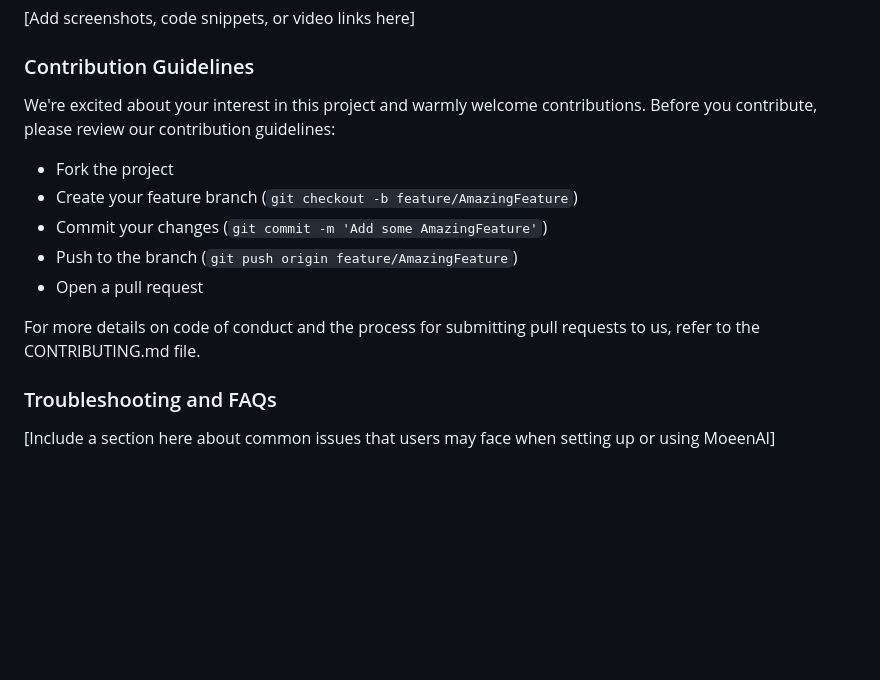
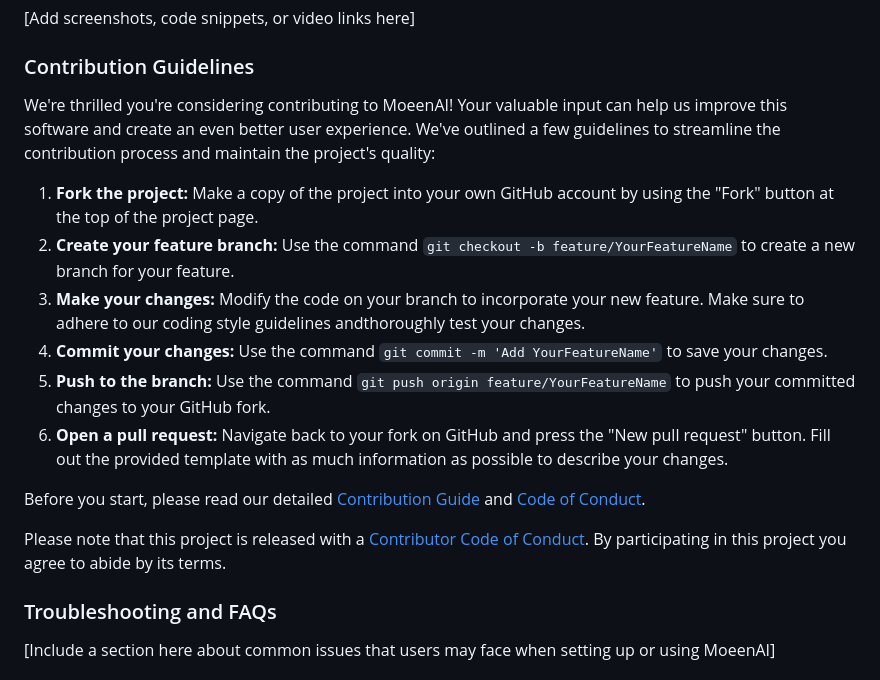
Before and after one commit to CB-PORTAL/moeen-ai, a Markdown page: README.md, the part around the change. Drawn GitHub-style; blank space fills up the shorter version.

Commit message:
README.md "Added Contribution Guidelines"

```diff
--- a/README.md
+++ b/README.md
@@ -110,15 +110,19 @@ or summarizing key points from a long article.
 
 ### Contribution Guidelines
 
-We're excited about your interest in this project and warmly welcome contributions. Before you contribute, please review our contribution guidelines:
+We're thrilled you're considering contributing to MoeenAI! Your valuable input can help us improve this software and create an even better user experience.
+We've outlined a few guidelines to streamline the contribution process and maintain the project's quality:
 
-- Fork the project
-- Create your feature branch (`git checkout -b feature/AmazingFeature`)
-- Commit your changes (`git commit -m 'Add some AmazingFeature'`)
-- Push to the branch (`git push origin feature/AmazingFeature`)
-- Open a pull request
+1. **Fork the project:** Make a copy of the project into your own GitHub account by using the "Fork" button at the top of the project page.
+2. **Create your feature branch:** Use the command `git checkout -b feature/YourFeatureName` to create a new branch for your feature.
+3. **Make your changes:** Modify the code on your branch to incorporate your new feature. Make sure to adhere to our coding style guidelines andthoroughly test your changes.
+4. **Commit your changes:** Use the command `git commit -m 'Add YourFeatureName'` to save your changes.
+5. **Push to the branch:** Use the command `git push origin feature/YourFeatureName` to push your committed changes to your GitHub fork.
+6. **Open a pull request:** Navigate back to your fork on GitHub and press the "New pull request" button. Fill out the provided template with as much information as possible to describe your changes.
 
-For more details on code of conduct and the process for submitting pull requests to us, refer to the CONTRIBUTING.md file.
+Before you start, please read our detailed [Contribution Guide](./CONTRIBUTING.md) and [Code of Conduct](./CODE_OF_CONDUCT.md).
+
+Please note that this project is released with a [Contributor Code of Conduct](./CODE_OF_CONDUCT.md). By participating in this project you agree to abide by its terms.
 
 ### Troubleshooting and FAQs
 
```
